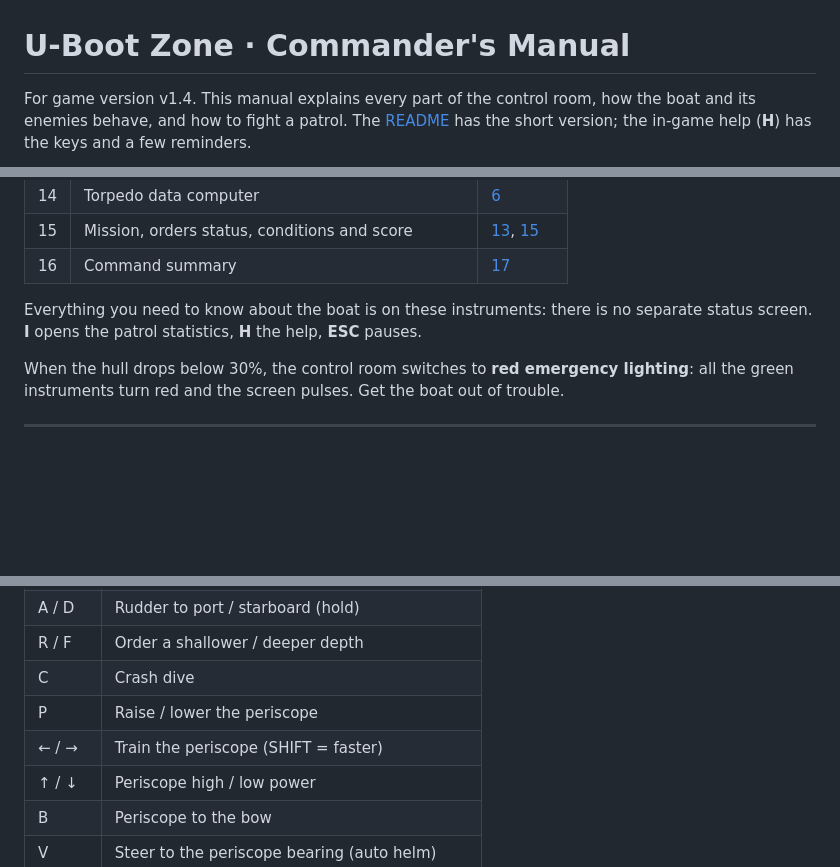
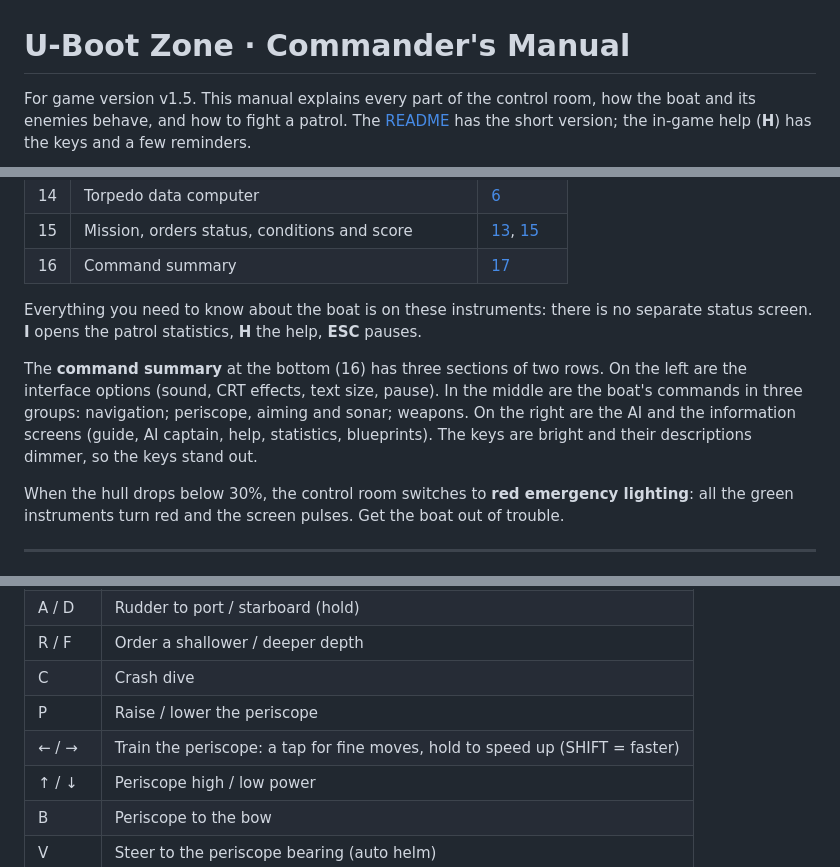
Before and after one commit to droogia/uboot-zone, a Markdown page: MANUAL.md, 3 parts joined by grey strips. Rendered like a GitHub page; blank space fills up the shorter version.

```diff
--- a/MANUAL.md
+++ b/MANUAL.md
@@ -1,6 +1,6 @@
 # U-Boot Zone · Commander's Manual
 
-For game version v1.4. This manual explains every part of the control room, how the boat
+For game version v1.5. This manual explains every part of the control room, how the boat
 and its enemies behave, and how to fight a patrol. The [README](README.md) has the short
 version; the in-game help (**H**) has the keys and a few reminders.
 
@@ -84,6 +85,12 @@ water the boat runs on its battery and breathes the air it took down with it.
 Everything you need to know about the boat is on these instruments: there is no separate
 status screen. **I** opens the patrol statistics, **H** the help, **ESC** pauses.
 
+The **command summary** at the bottom (16) has three sections of two rows. On the left are
+the interface options (sound, CRT effects, text size, pause). In the middle are the boat's
+commands in three groups: navigation; periscope, aiming and sonar; weapons. On the right
+are the AI and the information screens (guide, AI captain, help, statistics, blueprints).
+The keys are bright and their descriptions dimmer, so the keys stand out.
+
 When the hull drops below 30%, the control room switches to **red emergency lighting**: all
 the green instruments turn red and the screen pulses. Get the boat out of trouble.
 
@@ -708,7 +717,7 @@ browser; they start after the first key press.
 | R / F | Order a shallower / deeper depth |
 | C | Crash dive |
 | P | Raise / lower the periscope |
-| ← / → | Train the periscope (SHIFT = faster) |
+| ← / → | Train the periscope: a tap for fine moves, hold to speed up (SHIFT = faster) |
 | ↑ / ↓ | Periscope high / low power |
 | B | Periscope to the bow |
 | V | Steer to the periscope bearing (auto helm) |
```
Also changed, not shown: other parts of MANUAL.md (+25 -3 lines), README.md (+7 -2 lines), docs/manual/overview.png, 4 other files.
